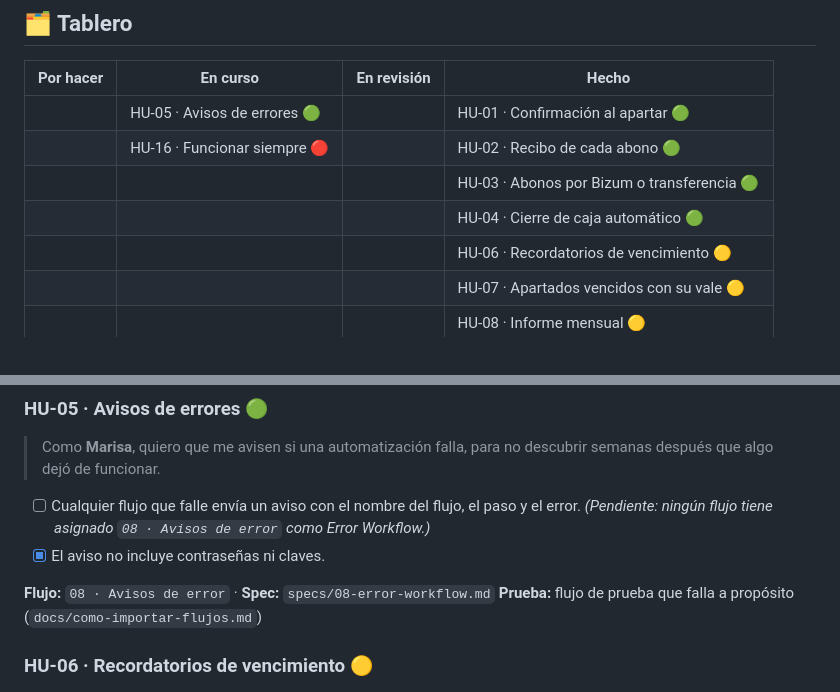
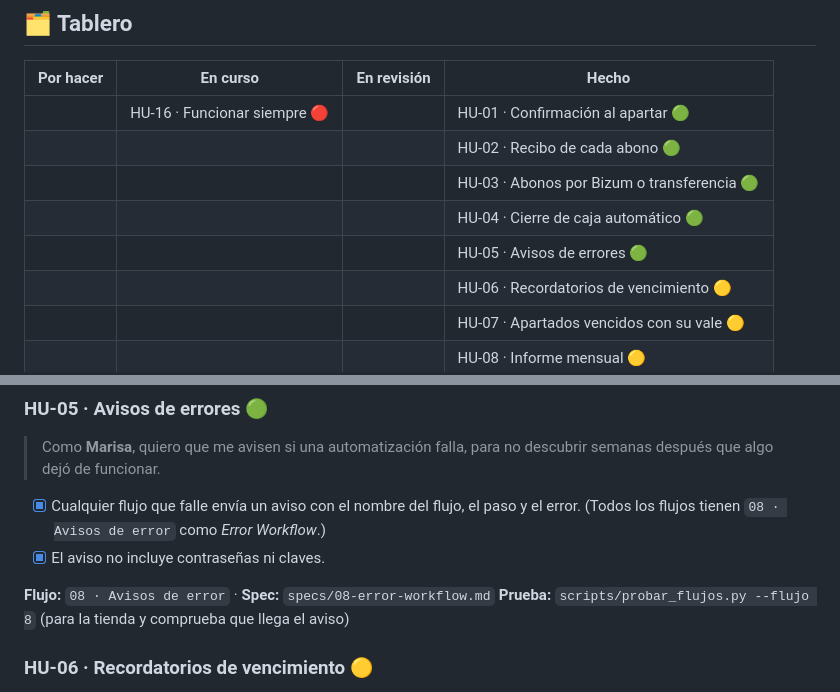
Before and after one commit to costanna/Automatizaci-n-n8n-IA, a Markdown page: docs/kanban.md, 2 parts joined by grey strips. Rendered like a GitHub page.

Commit message:
docs(kanban): HU-05 pasa a Hecho (el Error Workflow ya esta conectado y probado)

```diff
--- a/docs/kanban.md
+++ b/docs/kanban.md
@@ -11,10 +11,11 @@ comprobación. Las historias que llevan etiqueta de nivel **solo** se hacen si s
 
 | Por hacer | En curso | En revisión | Hecho |
 |---|---|---|---|
-| | HU-05 · Avisos de errores 🟢 | | HU-01 · Confirmación al apartar 🟢 |
-| | HU-16 · Funcionar siempre 🔴 | | HU-02 · Recibo de cada abono 🟢 |
+| | HU-16 · Funcionar siempre 🔴 | | HU-01 · Confirmación al apartar 🟢 |
+| | | | HU-02 · Recibo de cada abono 🟢 |
 | | | | HU-03 · Abonos por Bizum o transferencia 🟢 |
 | | | | HU-04 · Cierre de caja automático 🟢 |
+| | | | HU-05 · Avisos de errores 🟢 |
 | | | | HU-06 · Recordatorios de vencimiento 🟡 |
 | | | | HU-07 · Apartados vencidos con su vale 🟡 |
 | | | | HU-08 · Informe mensual 🟡 |
@@ -81,12 +82,12 @@ comprobación. Las historias que llevan etiqueta de nivel **solo** se hacen si s
 > Como **Marisa**, quiero que me avisen si una automatización falla, para no descubrir semanas
 > después que algo dejó de funcionar.
 
-- [ ] Cualquier flujo que falle envía un aviso con el nombre del flujo, el paso y el error.
-  *(Pendiente: ningún flujo tiene asignado `08 · Avisos de error` como Error Workflow.)*
+- [x] Cualquier flujo que falle envía un aviso con el nombre del flujo, el paso y el error.
+  (Todos los flujos tienen `08 · Avisos de error` como *Error Workflow*.)
 - [x] El aviso no incluye contraseñas ni claves.
 
 **Flujo:** `08 · Avisos de error` · **Spec:** `specs/08-error-workflow.md`
-**Prueba:** flujo de prueba que falla a propósito (`docs/como-importar-flujos.md`)
+**Prueba:** `scripts/probar_flujos.py --flujo 8` (para la tienda y comprueba que llega el aviso)
 
 ### HU-06 · Recordatorios de vencimiento 🟡
 
```
